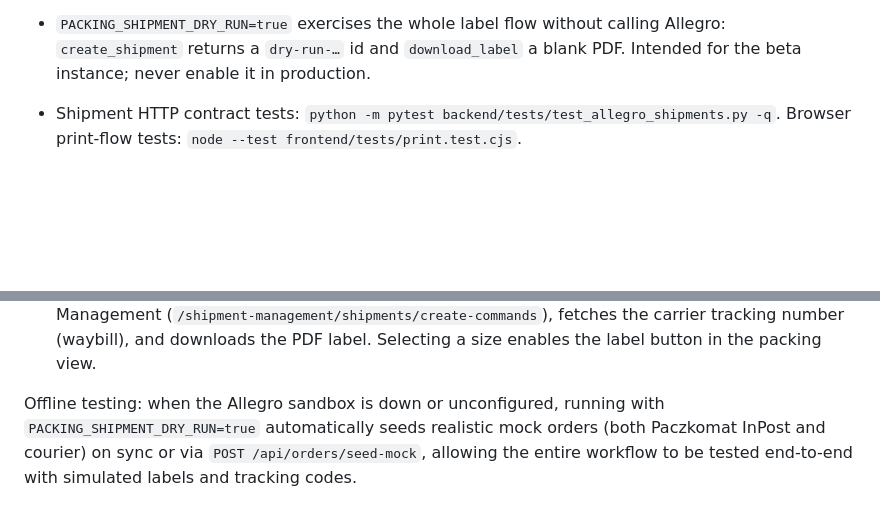
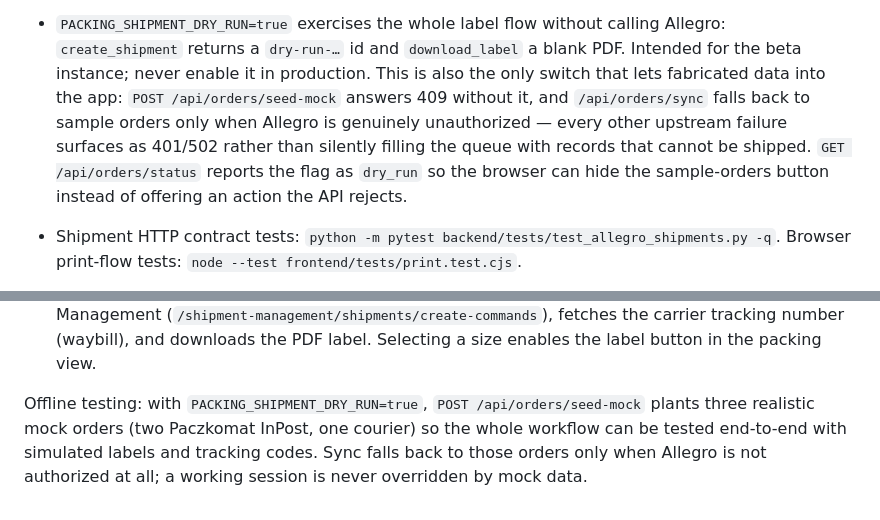
Before and after one commit to majorlupa/packing, a Markdown page: CLAUDE.md, 2 parts joined by grey strips. Rendered like a GitHub page; blank space fills up the shorter version.

Commit message:
Document the dry-run gate on fabricated data
CLAUDE.md described PACKING_SHIPMENT_DRY_RUN as exercising "the whole label
flow" and said sync "automatically seeds realistic mock orders" when the
sandbox is "down or unconfigured". Both understate the rule this branch
introduces: the flag is the single switch that permits fabricated records into
the application, and sync never substitutes mock orders for a real upstream
failure.

Records that seed-mock answers 409 without the flag, that the sync fallback
requires genuine non-authorization, and that /api/orders/status reports
dry_run so the browser hides the button rather than offering a rejected call.

Docs only — no code change. 135 backend + 14 frontend tests pass.

```diff
--- a/CLAUDE.md
+++ b/CLAUDE.md
@@ -106,6 +106,12 @@ may only be created once, so a double click must not create two.
 - `PACKING_SHIPMENT_DRY_RUN=true` exercises the whole label flow without calling Allegro:
   `create_shipment` returns a `dry-run-…` id and `download_label` a blank PDF. Intended for the
   beta instance; never enable it in production.
+  This is also the only switch that lets fabricated data into the app: `POST /api/orders/seed-mock`
+  answers 409 without it, and `/api/orders/sync` falls back to sample orders only when Allegro is
+  genuinely unauthorized — every other upstream failure surfaces as 401/502 rather than
+  silently filling the queue with records that cannot be shipped.
+  `GET /api/orders/status` reports the flag as `dry_run` so the browser can hide the
+  sample-orders button instead of offering an action the API rejects.
 - Shipment HTTP contract tests: `python -m pytest backend/tests/test_allegro_shipments.py -q`.
   Browser print-flow tests: `node --test frontend/tests/print.test.cjs`.
 - `backend/api/inpost_shipx.py` is retained for reference but is not used by the current label flow.
@@ -134,6 +140,8 @@ Label creation submits these dimensions to Allegro Shipment Management (`/shipme
 fetches the carrier tracking number (waybill), and downloads the PDF label.
 Selecting a size enables the label button in the packing view.
 
-Offline testing: when the Allegro sandbox is down or unconfigured, running with `PACKING_SHIPMENT_DRY_RUN=true`
-automatically seeds realistic mock orders (both Paczkomat InPost and courier) on sync or via `POST /api/orders/seed-mock`,
-allowing the entire workflow to be tested end-to-end with simulated labels and tracking codes.
+Offline testing: with `PACKING_SHIPMENT_DRY_RUN=true`, `POST /api/orders/seed-mock`
+plants three realistic mock orders (two Paczkomat InPost, one courier) so the whole
+workflow can be tested end-to-end with simulated labels and tracking codes. Sync falls
+back to those orders only when Allegro is not authorized at all; a working session is
+never overridden by mock data.
```
